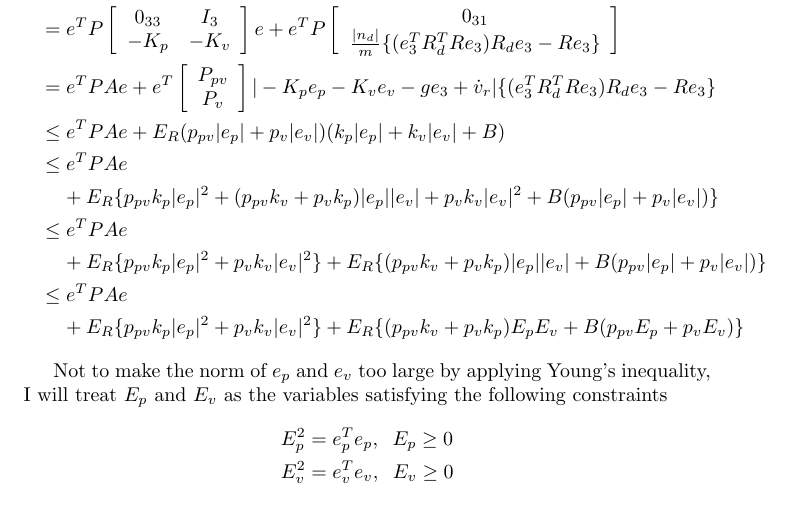
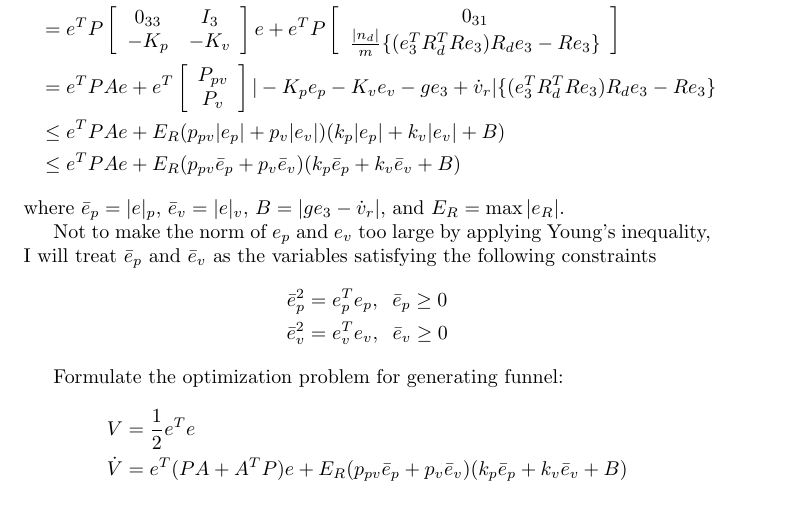
Before and after one commit to suseong/funnel, a LaTeX document (papers.tex): part of page 4 of 4, cut so that both start at the same text. Compiled offline with pdfLaTeX.

```diff
--- a/papers.tex
+++ b/papers.tex
@@ -174,18 +174,26 @@
 \right]
 |-K_p e_p -K_v e_v - ge_3 + \dot{v}_r|\{(e_3^TR_d^TRe_3)R_de_3-Re_3\} \nonumber \\
 &\leq e^TPAe+ E_R(p_{pv}|e_p|+p_v|e_v|)(k_p|e_p|+k_v|e_v|+B) \nonumber  \\
-&\leq e^TPAe \nonumber \\
-&\;\;\;\;+E_R\{p_{pv}k_p |e_p|^2+(p_{pv}k_v+p_vk_p)|e_p||e_v|+p_vk_v|e_v|^2 +B(p_{pv}|e_p|+p_v|e_v|)\}\nonumber \\
-&\leq e^TPAe \nonumber \\
-&\;\;\;\;+E_R\{p_{pv}k_p|e_p|^2+p_vk_v|e_v|^2\} + E_R\{(p_{pv}k_v+p_vk_p)|e_p||e_v| + B(p_{pv}|e_p|+p_v|e_v|)\} \nonumber \\
-&\leq e^TPAe \nonumber \\
-&\;\;\;\;+E_R\{p_{pv}k_p|e_p|^2+p_vk_v|e_v|^2\} + E_R\{(p_{pv}k_v+p_vk_p)E_pE_v + B(p_{pv}E_p+p_vE_v)\} \nonumber
+&\leq e^TPAe+ E_R(p_{pv}\bar{e}_p+p_v\bar{e}_v)(k_p\bar{e}_p+k_v\bar{e}_v+B) \nonumber
+%&\leq e^TPAe \nonumber \\
+%&\;\;\;\;+E_R\{p_{pv}k_p |e_p|^2+(p_{pv}k_v+p_vk_p)|e_p||e_v|+p_vk_v|e_v|^2 +B(p_{pv}|e_p|+p_v|e_v|)\}\nonumber \\
+%&\leq e^TPAe \nonumber \\
+%&\;\;\;\;+E_R\{p_{pv}k_p|e_p|^2+p_vk_v|e_v|^2\} + E_R\{(p_{pv}k_v+p_vk_p)|e_p||e_v| + B(p_{pv}|e_p|+p_v|e_v|)\} \nonumber \\
+%&\leq e^TPAe \nonumber \\
+%&\;\;\;\;+E_R\{p_{pv}k_p|e_p|^2+p_vk_v|e_v|^2\} + E_R\{(p_{pv}k_v+p_vk_p)E_pE_v + B(p_{pv}E_p+p_vE_v)\} \nonumber
+\end{align}
+where $\bar{e}_p = |e|_p$, $\bar{e}_v = |e|_v$, $B = |ge_3-\dot{v}_r|$, and $E_R = \max|e_R|$.
+
+Not to make the norm of $e_p$ and $e_v$ too large by applying Young's inequality, I will treat $\bar{e}_p$ and $\bar{e}_v$ as the variables satisfying the following constraints
+\begin{align}
+\bar{e}_p^2 &= e_p^Te_p,\;\;\bar{e}_p \geq 0 \nonumber \\
+\bar{e}_v^2 &= e_v^Te_v,\;\;\bar{e}_v \geq 0 \nonumber
 \end{align}
 
-Not to make the norm of $e_p$ and $e_v$ too large by applying Young's inequality, I will treat $E_p$ and $E_v$ as the variables satisfying the following constraints
+Formulate the optimization problem for generating funnel:
 \begin{align}
-E_p^2 &= e_p^Te_p,\;\;E_p \geq 0 \nonumber \\
-E_v^2 &= e_v^Te_v,\;\;E_v \geq 0 \nonumber
+V &= \frac{1}{2}e^Te \nonumber \\
+\dot{V} &= e^T(PA + A^TP)e+ E_R(p_{pv}\bar{e}_p+p_v\bar{e}_v)(k_p\bar{e}_p+k_v\bar{e}_v+B) \nonumber
 \end{align}
 
 
```
